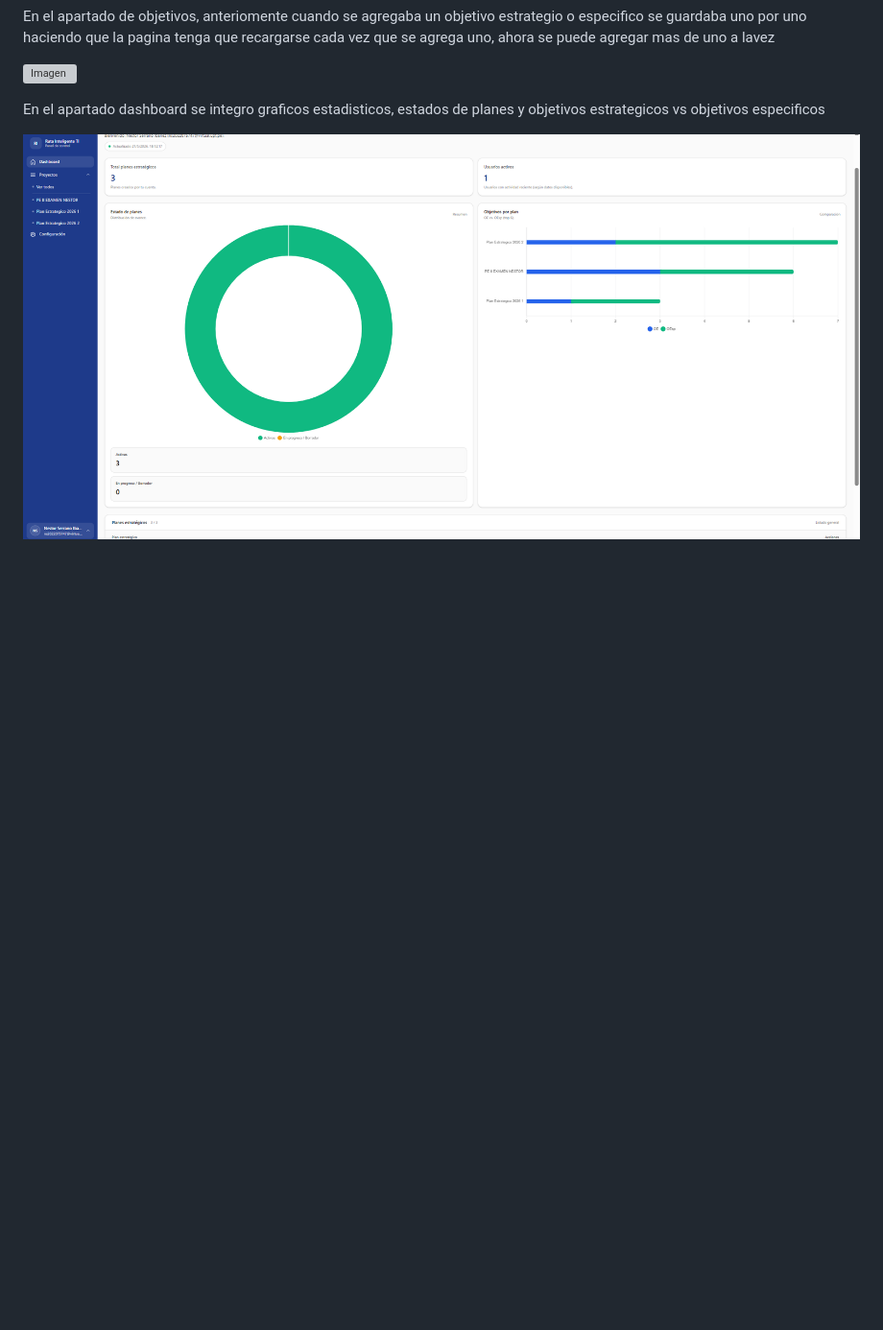
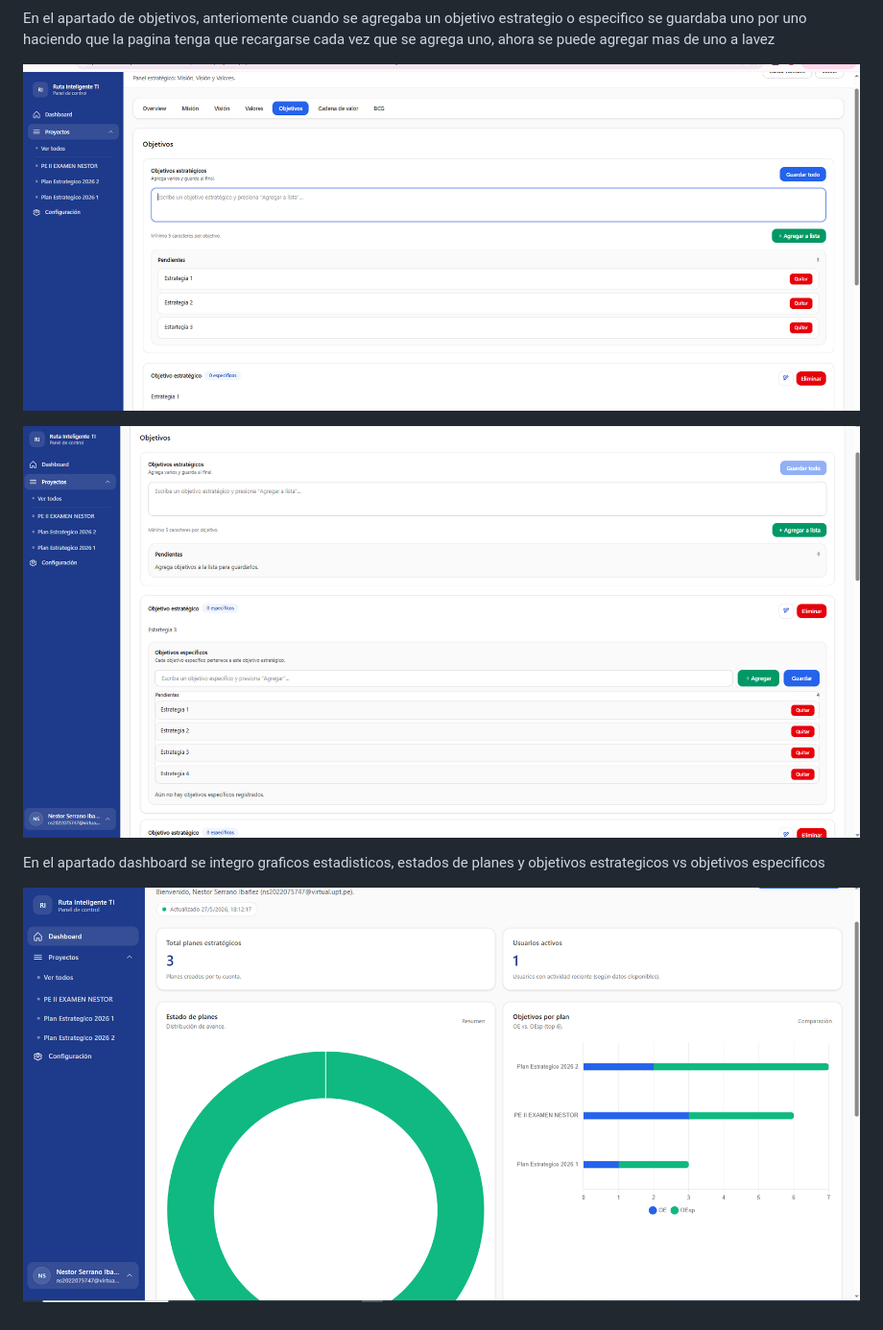
Before and after one commit to NestorSnIbz/PE_II_EXAMEN_PRACTICO, a Markdown page: README.md, the part around the change. Shown at 96% size. Drawn GitHub-style; pictures changed too: imagenes/captura-2.png (added), imagenes/captura-3.png, imagenes/captura-4.png (added); blank space fills up the shorter version; grey boxes are pictures that could not be loaded.

Commit message:
pdf

```diff
--- a/README.md
+++ b/README.md
@@ -16,6 +16,8 @@ En el apartado de objetivos, anteriomente cuando se agregaba un objetivo estrate
 
 ![Imagen](imagenes/captura-2.png)
 
+![Imagen](imagenes/captura-4.png)
+
 En el apartado dashboard se integro graficos estadisticos, estados de planes y objetivos estrategicos vs objetivos especificos
 
 ![Imagen](imagenes/captura-3.png)
```
Also changed, not shown: 1 other file.
